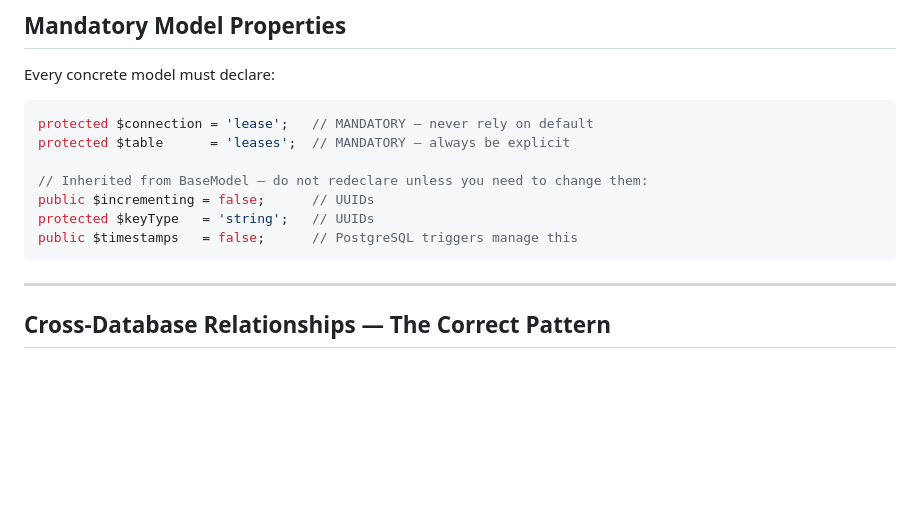
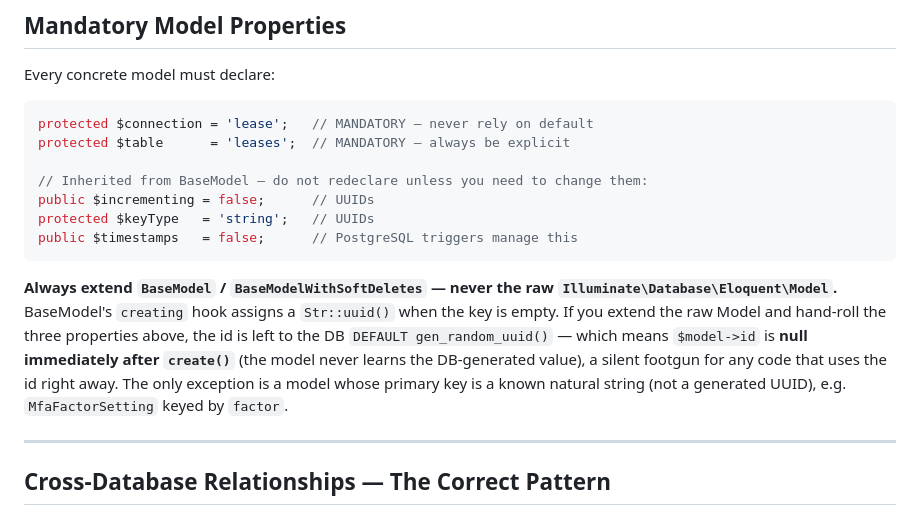
Before and after one commit to smccauley-dev/american-headhunter, a Markdown page: docs/laravel/laravel_models.md, the part around the change. GitHub-like rendering; blank space fills up the shorter version.

Commit message:
docs: require extending BaseModel (never raw Model) for UUID id generation
Document the null-id-after-create footgun that the Platform model sweep
fixed, in the Mandatory Model Properties section.

Co-Authored-By: Claude Opus 4.8 <noreply@anthropic.com>

````diff
--- a/docs/laravel/laravel_models.md
+++ b/docs/laravel/laravel_models.md
@@ -197,6 +197,8 @@ public $incrementing = false;      // UUIDs
 protected $keyType   = 'string';   // UUIDs
 public $timestamps   = false;      // PostgreSQL triggers manage this
 ```
+
+**Always extend `BaseModel` / `BaseModelWithSoftDeletes` — never the raw `Illuminate\Database\Eloquent\Model`.** BaseModel's `creating` hook assigns a `Str::uuid()` when the key is empty. If you extend the raw Model and hand-roll the three properties above, the id is left to the DB `DEFAULT gen_random_uuid()` — which means `$model->id` is **null immediately after `create()`** (the model never learns the DB-generated value), a silent footgun for any code that uses the id right away. The only exception is a model whose primary key is a known natural string (not a generated UUID), e.g. `MfaFactorSetting` keyed by `factor`.
 
 ---
 
````
